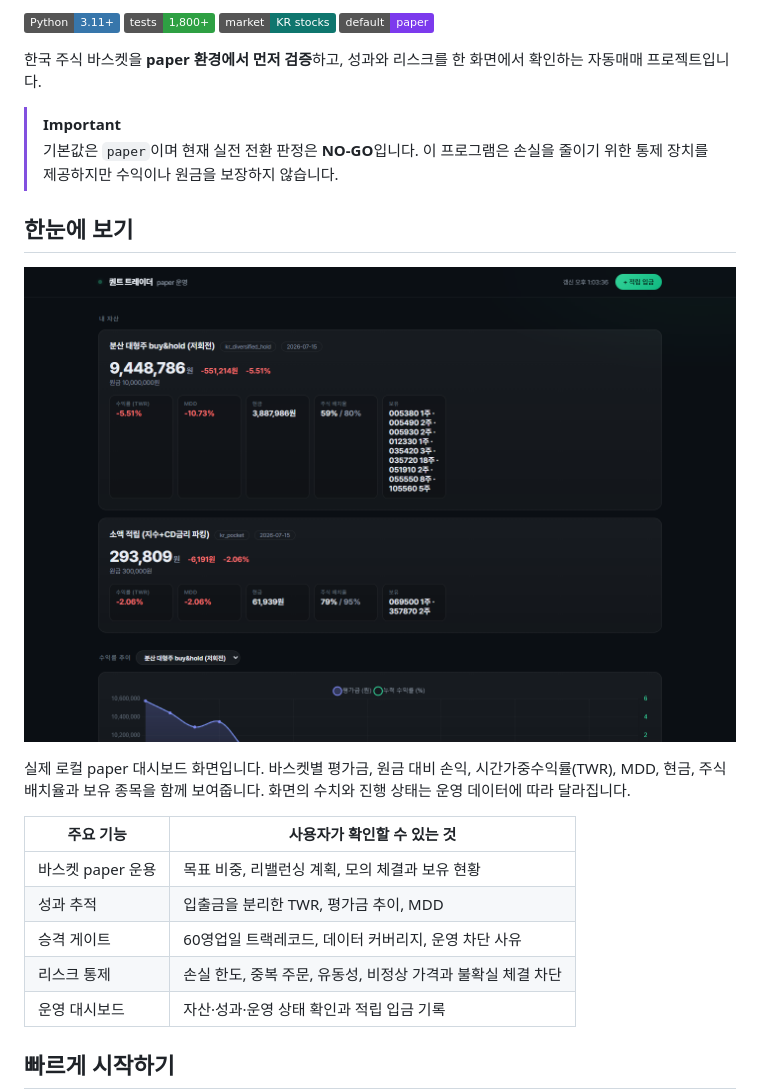
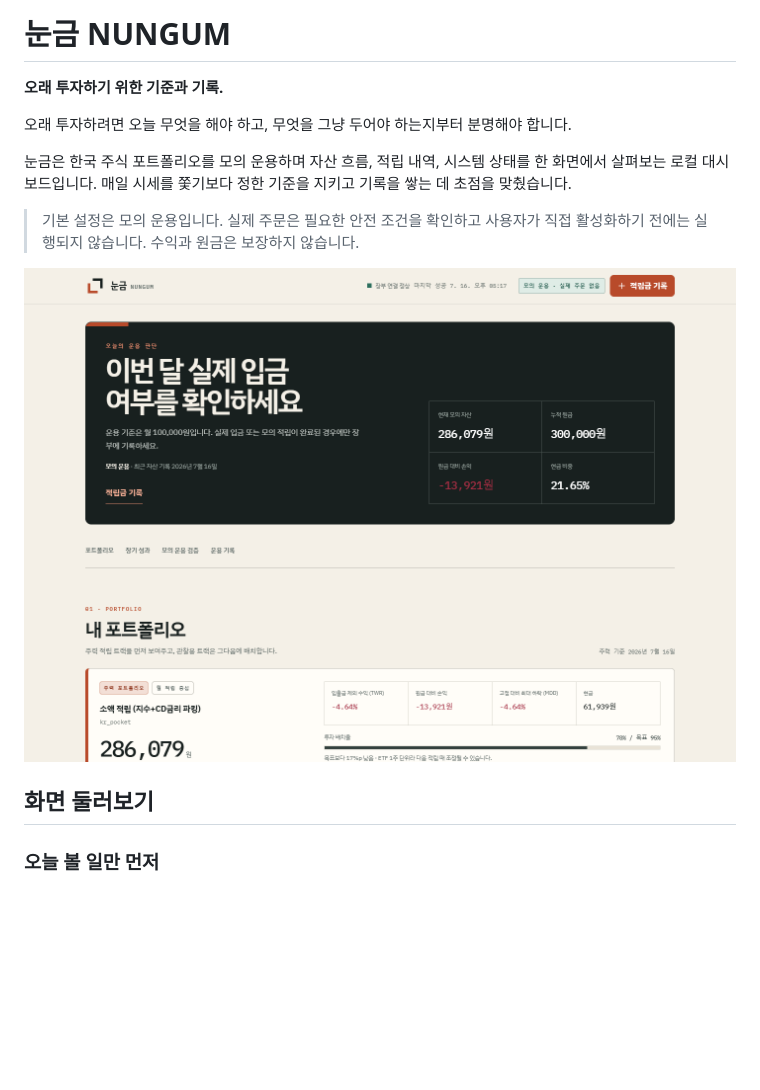
Before and after one commit to easygap/quant_trader, a Markdown page: README.md, the part around one of its changes. Drawn GitHub-style; pictures changed too: docs/images/dashboard-overview.png; badges without logos; blank space fills up the shorter version.

```diff
--- a/README.md
+++ b/README.md
@@ -2,27 +2,17 @@
 
-![Python](https://img.shields.io/badge/Python-3.11%2B-3776AB?logo=python&logoColor=white)
-![Tests](https://img.shields.io/badge/tests-1%2C800%2B-2EA043)
-![Market](https://img.shields.io/badge/market-KR%20stocks-0F766E)
-![Mode](https://img.shields.io/badge/default-paper-7C3AED)
+# 눈금 NUNGUM
 
-한국 주식 바스켓을 **paper 환경에서 먼저 검증**하고, 성과와 리스크를 한 화면에서 확인하는 자동매매 프로젝트입니다.
+**오래 투자하기 위한 기준과 기록.**
 
-> [!IMPORTANT]
-> 기본값은 `paper`이며 현재 실전 전환 판정은 **NO-GO**입니다. 이 프로그램은 손실을 줄이기 위한 통제 장치를 제공하지만 수익이나 원금을 보장하지 않습니다.
+오래 투자하려면 오늘 무엇을 해야 하고, 무엇을 그냥 두어야 하는지부터 분명해야 합니다.
 
-## 한눈에 보기
+눈금은 한국 주식 포트폴리오를 모의 운용하며 자산 흐름, 적립 내역, 시스템 상태를 한 화면에서 살펴보는 로컬 대시보드입니다. 매일 시세를 쫓기보다 정한 기준을 지키고 기록을 쌓는 데 초점을 맞췄습니다.
 
-![paper 운영 대시보드의 자산 요약](docs/images/dashboard-overview.png)
+> 기본 설정은 모의 운용입니다. 실제 주문은 필요한 안전 조건을 확인하고 사용자가 직접 활성화하기 전에는 실행되지 않습니다. 수익과 원금은 보장하지 않습니다.
 
-실제 로컬 paper 대시보드 화면입니다. 바스켓별 평가금, 원금 대비 손익, 시간가중수익률(TWR), MDD, 현금, 주식 배치율과 보유 종목을 함께 보여줍니다. 화면의 수치와 진행 상태는 운영 데이터에 따라 달라집니다.
+![오늘의 운용 판단과 자산 요약](docs/images/dashboard-overview.png)
 
-| 주요 기능 | 사용자가 확인할 수 있는 것 |
-|---|---|
-| 바스켓 paper 운용 | 목표 비중, 리밸런싱 계획, 모의 체결과 보유 현황 |
-| 성과 추적 | 입출금을 분리한 TWR, 평가금 추이, MDD |
-| 승격 게이트 | 60영업일 트랙레코드, 데이터 커버리지, 운영 차단 사유 |
-| 리스크 통제 | 손실 한도, 중복 주문, 유동성, 비정상 가격과 불확실 체결 차단 |
-| 운영 대시보드 | 자산·성과·운영 상태 확인과 적립 입금 기록 |
+## 화면 둘러보기
 
-## 빠르게 시작하기
+### 오늘 볼 일만 먼저
 
```
Also changed, not shown: other parts of README.md (+58 -78 lines), docs/images/dashboard-deposit.png, docs/images/dashboard-operations.png (added), docs/images/dashboard-performance.png, docs/images/dashboard-portfolio.png (added), 13 other files.
